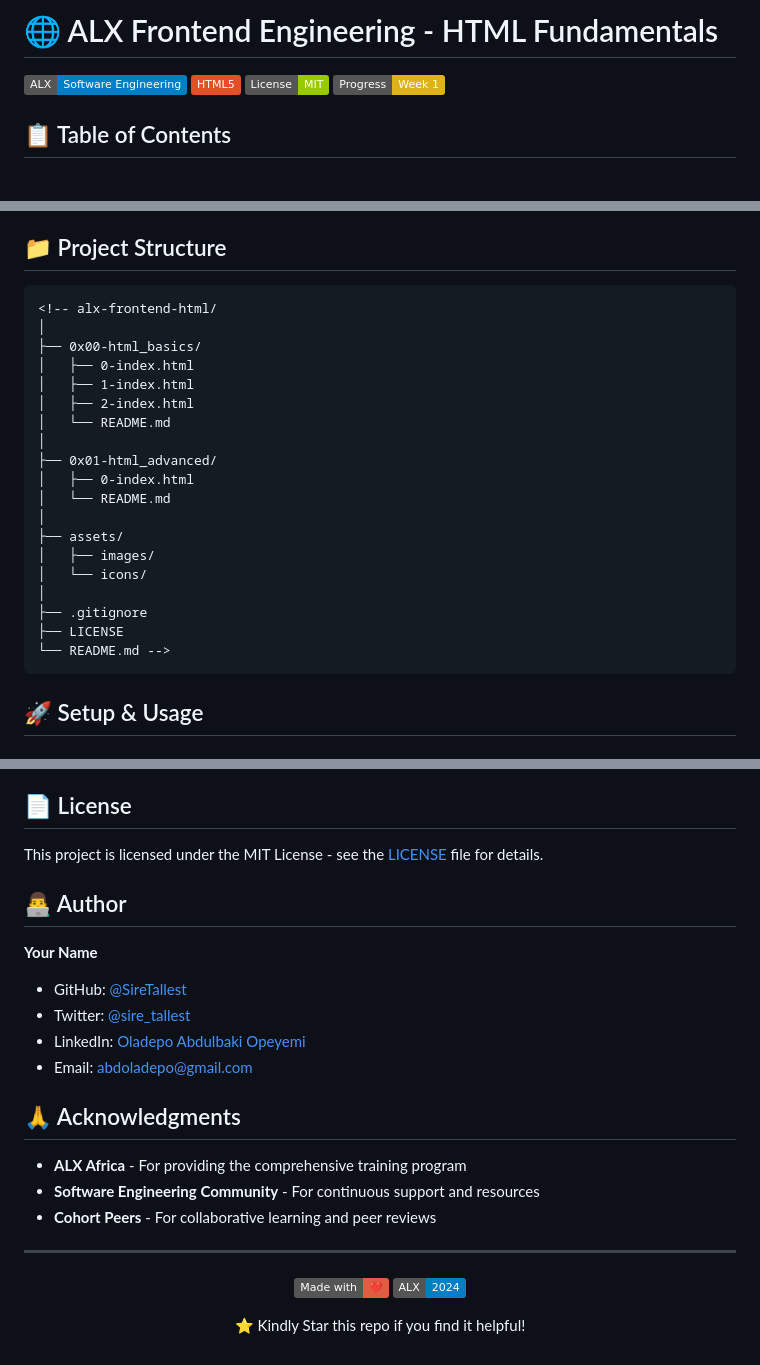
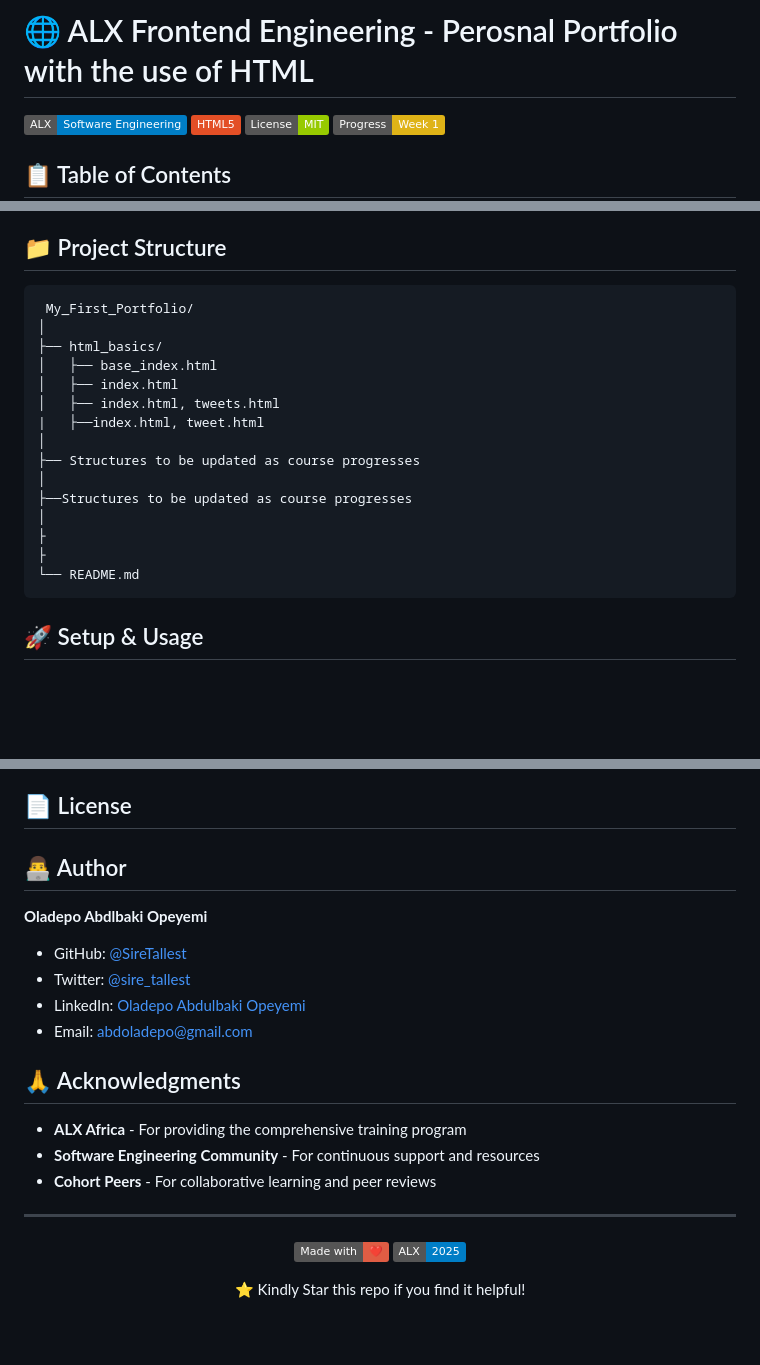
Before and after one commit to SireTallest/My_First_Portfolio, a Markdown page: README.md, 3 parts joined by grey strips. Drawn GitHub-style; badges without logos; blank space fills up the shorter version.

Commit message:
Documenting project's breakdown

````diff
--- a/README.md
+++ b/README.md
@@ -1,4 +1,4 @@
-# 🌐 ALX Frontend Engineering - HTML Fundamentals
+# 🌐 ALX Frontend Engineering - Perosnal Portfolio with the use of HTML
 
 [![ALX](https://img.shields.io/badge/ALX-Software_Engineering-blue.svg)](https://www.alxafrica.com/)
 [![HTML5](https://img.shields.io/badge/HTML5-E34F26?style=flat&logo=html5&logoColor=white)](https://developer.mozilla.org/en-US/docs/Web/HTML)
@@ -51,25 +51,21 @@ By completing these projects, I've gained proficiency in:
 ## 📁 Project Structure
 
 ```
-<!-- alx-frontend-html/
+ My_First_Portfolio/
 │
-├── 0x00-html_basics/
-│   ├── 0-index.html
-│   ├── 1-index.html
-│   ├── 2-index.html
-│   └── README.md
+├── html_basics/
+│   ├── base_index.html
+│   ├── index.html
+│   ├── index.html, tweets.html
+|   ├──index.html, tweet.html
 │
-├── 0x01-html_advanced/
-│   ├── 0-index.html
-│   └── README.md
+├── Structures to be updated as course progresses
 │
-├── assets/
-│   ├── images/
-│   └── icons/
+├──Structures to be updated as course progresses
 │
-├── .gitignore
-├── LICENSE
-└── README.md -->
+├
+├
+└── README.md
 ```
 
 ## 🚀 Setup & Usage
@@ -150,11 +146,10 @@ This is a personal learning repository that is used to build a personal portfoli
 
 ## 📄 License
 
-This project is licensed under the MIT License - see the [LICENSE](LICENSE) file for details.
 
 ## 👨‍💻 Author
 
-**Your Name**
+**Oladepo Abdlbaki Opeyemi**
 
 - GitHub: [@SireTallest](https://github.com/SireTallest)
 - Twitter: [@sire_tallest](https://x.com/sire_tallest)
@@ -171,7 +166,7 @@ This project is licensed under the MIT License - see the [LICENSE](LICENSE) file
 
 <p align="center">
   <img src="https://img.shields.io/badge/Made%20with-❤️-red.svg"/>
-  <img src="https://img.shields.io/badge/ALX-2024-blue.svg"/>
+  <img src="https://img.shields.io/badge/ALX-2025-blue.svg"/>
 </p>
 
 <p align="center">
````
